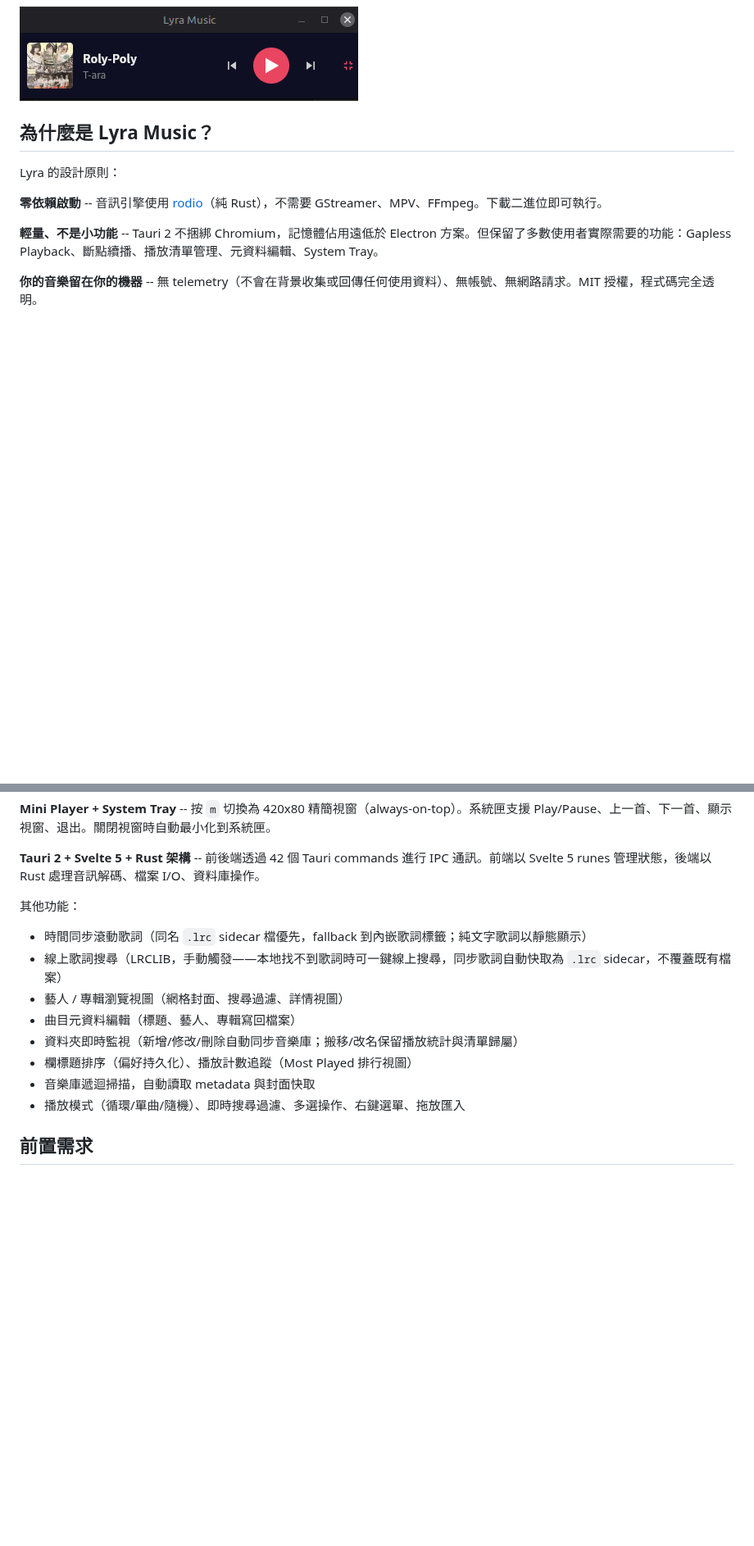
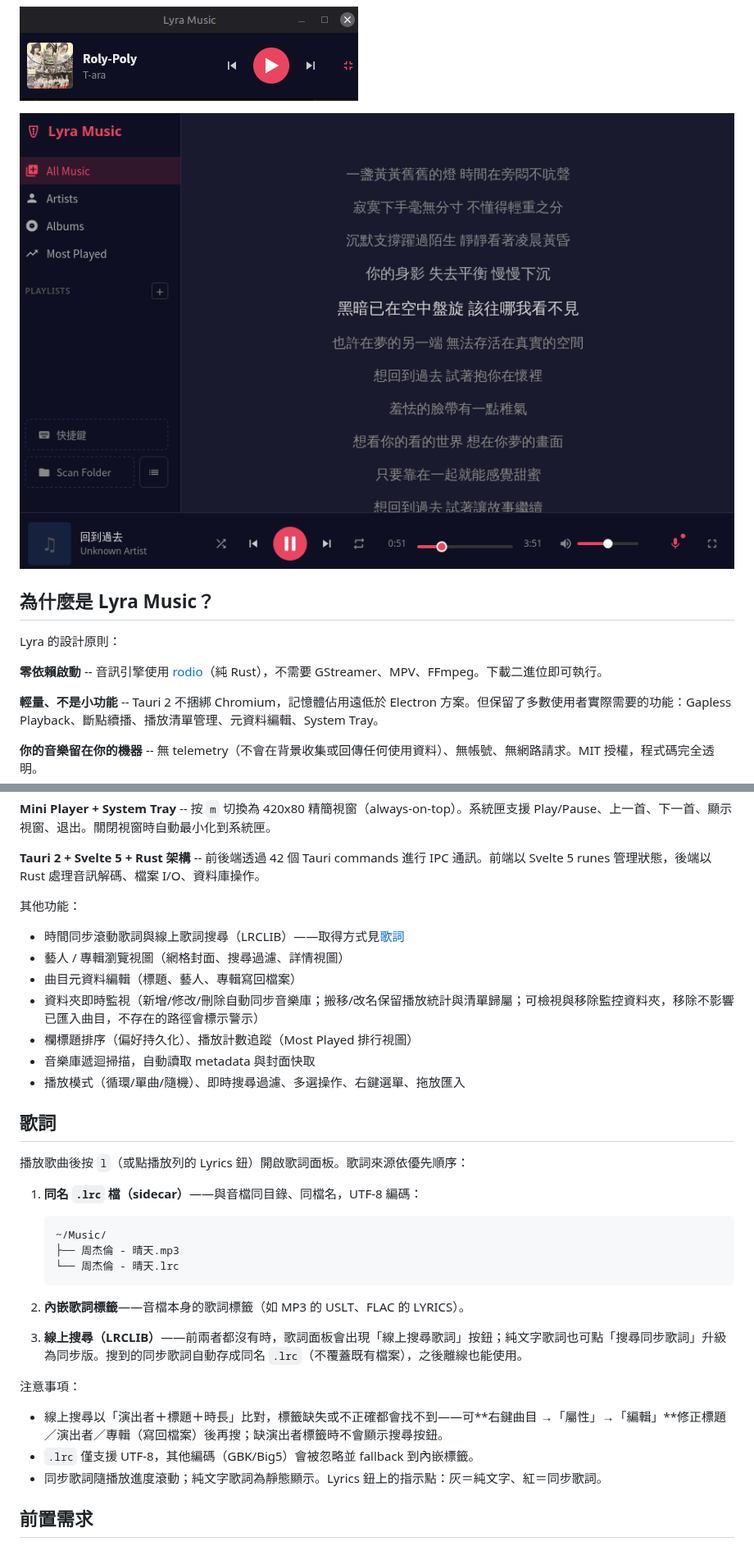
Before and after one commit to twtrubiks/lyra-music, a Markdown page: README.md, 2 parts joined by grey strips. Shown at 82% size. GitHub-like rendering; pictures changed too: docs/images/main-player-lyrics.png (added); blank space fills up the shorter version.

````diff
--- a/README.md
+++ b/README.md
@@ -9,6 +9,8 @@
 ![主介面 - 音樂庫與播放器](docs/images/main-player-library.png)
 
 ![Mini Player 模式](docs/images/mini-player.png)
+
+![主介面 - 歌詞顯示](docs/images/main-player-lyrics.png)
 
 ## 為什麼是 Lyra Music？
 
@@ -54,14 +56,34 @@ Lyra 的設計原則：
 **Tauri 2 + Svelte 5 + Rust 架構** -- 前後端透過 42 個 Tauri commands 進行 IPC 通訊。前端以 Svelte 5 runes 管理狀態，後端以 Rust 處理音訊解碼、檔案 I/O、資料庫操作。
 
 其他功能：
-- 時間同步滾動歌詞（同名 `.lrc` sidecar 檔優先，fallback 到內嵌歌詞標籤；純文字歌詞以靜態顯示）
-- 線上歌詞搜尋（LRCLIB，手動觸發——本地找不到歌詞時可一鍵線上搜尋，同步歌詞自動快取為 `.lrc` sidecar，不覆蓋既有檔案）
+- 時間同步滾動歌詞與線上歌詞搜尋（LRCLIB）——取得方式見[歌詞](#歌詞)
 - 藝人 / 專輯瀏覽視圖（網格封面、搜尋過濾、詳情視圖）
 - 曲目元資料編輯（標題、藝人、專輯寫回檔案）
-- 資料夾即時監視（新增/修改/刪除自動同步音樂庫；搬移/改名保留播放統計與清單歸屬）
+- 資料夾即時監視（新增/修改/刪除自動同步音樂庫；搬移/改名保留播放統計與清單歸屬；可檢視與移除監控資料夾，移除不影響已匯入曲目，不存在的路徑會標示警示）
 - 欄標題排序（偏好持久化）、播放計數追蹤（Most Played 排行視圖）
 - 音樂庫遞迴掃描，自動讀取 metadata 與封面快取
 - 播放模式（循環/單曲/隨機）、即時搜尋過濾、多選操作、右鍵選單、拖放匯入
+
+## 歌詞
+
+播放歌曲後按 `l`（或點播放列的 Lyrics 鈕）開啟歌詞面板。歌詞來源依優先順序：
+
+1. **同名 `.lrc` 檔（sidecar）**——與音檔同目錄、同檔名，UTF-8 編碼：
+
+   ```text
+   ~/Music/
+   ├── 周杰倫 - 晴天.mp3
+   └── 周杰倫 - 晴天.lrc
+   ```
+
+2. **內嵌歌詞標籤**——音檔本身的歌詞標籤（如 MP3 的 USLT、FLAC 的 LYRICS）。
+3. **線上搜尋（LRCLIB）**——前兩者都沒有時，歌詞面板會出現「線上搜尋歌詞」按鈕；純文字歌詞也可點「搜尋同步歌詞」升級為同步版。搜到的同步歌詞自動存成同名 `.lrc`（不覆蓋既有檔案），之後離線也能使用。
+
+注意事項：
+
+- 線上搜尋以「演出者＋標題＋時長」比對，標籤缺失或不正確都會找不到——可**右鍵曲目 →「屬性」→「編輯」**修正標題／演出者／專輯（寫回檔案）後再搜；缺演出者標籤時不會顯示搜尋按鈕。
+- `.lrc` 僅支援 UTF-8，其他編碼（GBK/Big5）會被忽略並 fallback 到內嵌標籤。
+- 同步歌詞隨播放進度滾動；純文字歌詞為靜態顯示。Lyrics 鈕上的指示點：灰＝純文字、紅＝同步歌詞。
 
 ## 前置需求
 
````
Also changed, not shown: other parts of README.md (+5 -5 lines), README.en.md (+30 -8 lines).
